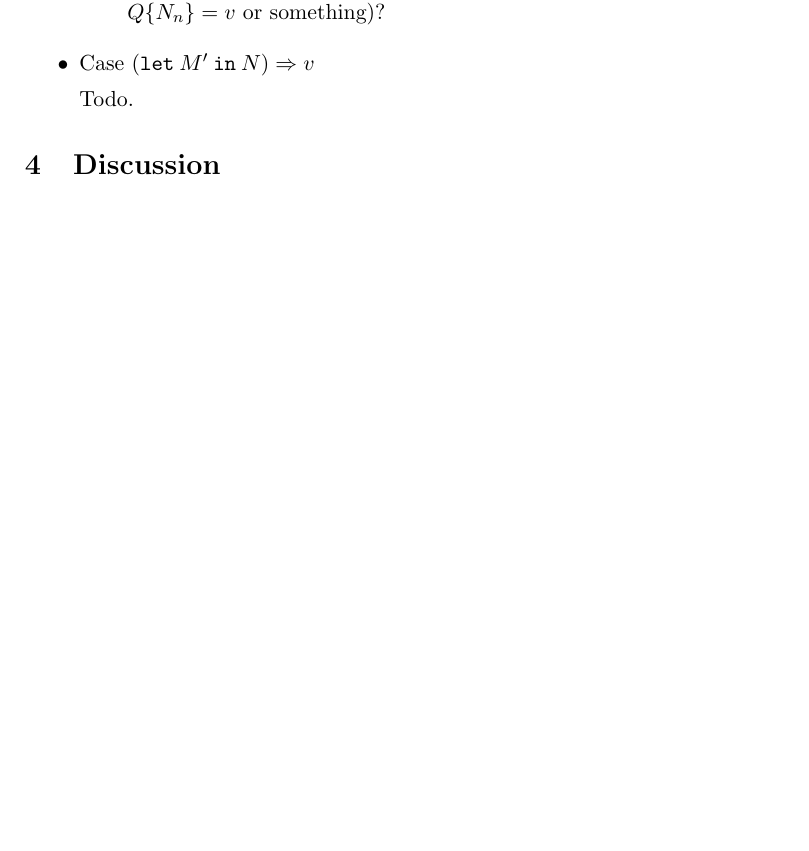
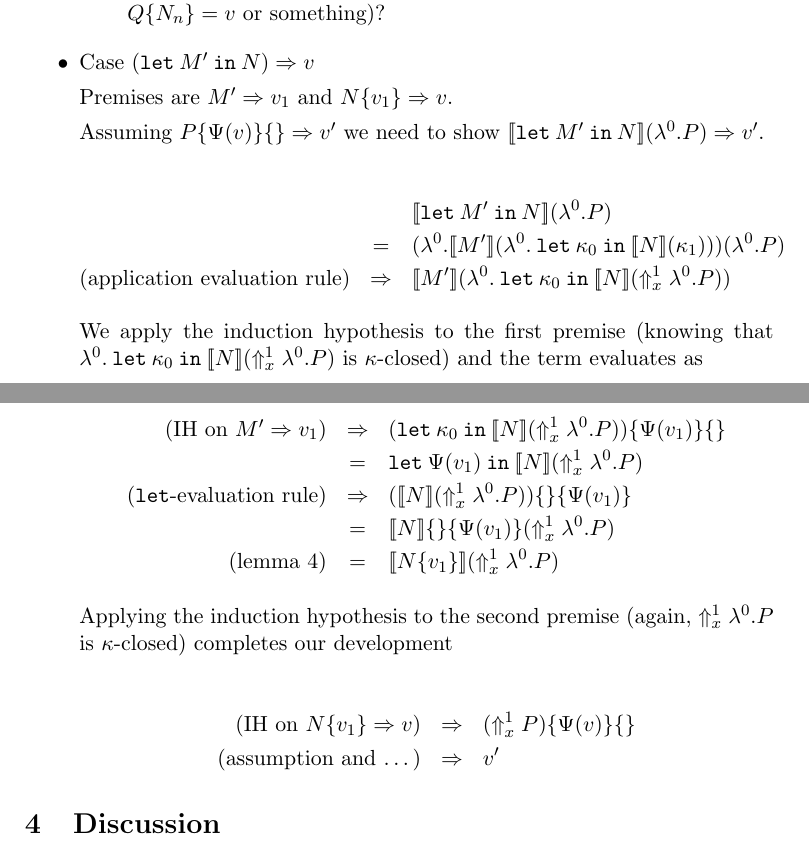
Before and after one commit to martijnvermaat/documents, a LaTeX paper (vu/bachelor-project/bachelor-project.tex): part of page 2 of 3 before the commit and two parts of pages 2 and 3 of 4 after it, the two joined at a grey line, cut so that both start at the same text, the shorter picture padded with empty space. Compiled offline with pdfLaTeX.

Commit message:
Completed last case in proof.

```diff
--- a/vu/bachelor-project/bachelor-project.tex
+++ b/vu/bachelor-project/bachelor-project.tex
@@ -120,7 +123,41 @@ What is our IH and how can we use it? Maybe we should've started out with induct
 
 \item{Case $(\texttt{let} \: M' \: \texttt{in} \: N) \Rightarrow v$}
 
-Todo.
+Premises are $M' \Rightarrow v_{1}$ and $N\{v_{1}\} \Rightarrow v$.
+
+Assuming $P\{\Psi(v)\}\{\} \Rightarrow v'$ we need to show
+$[\![\texttt{let} \: M' \: \texttt{in} \: N]\!](\lambda^{0}.P) \Rightarrow v'$.
+
+\begin{eqnarray*}
+                                     &             & [\![\texttt{let} \: M' \: \texttt{in} \: N]\!](\lambda^{0}.P) \\
+                                     & =           & (\lambda^{0}.[\![M']\!](\lambda^{0}. \: \texttt{let} \: \kappa_{0} \: \texttt{in} \: [\![N]\!](\kappa_{1})))(\lambda^{0}.P) \\
+\mbox{(application evaluation rule)} & \Rightarrow & [\![M']\!](\lambda^{0}. \: \texttt{let} \: \kappa_{0} \: \texttt{in} \: [\![N]\!](\Uparrow_{x}^{1} \lambda^{0}.P))
+\end{eqnarray*}
+
+We apply the induction hypothesis to the first premise (knowing that $\lambda^{0}. \: \texttt{let} \: \kappa_{0} \: \texttt{in} \: [\![N]\!](\Uparrow_{x}^{1} \lambda^{0}.P)$
+is $\kappa$-closed) and the term evaluates as
+
+\begin{eqnarray*}
+\mbox{(IH on $M' \Rightarrow v_{1}$)}    & \Rightarrow & (\texttt{let} \: \kappa_{0} \: \texttt{in} \: [\![N]\!](\Uparrow_{x}^{1} \lambda^{0}.P))\{\Psi(v_{1})\}\{\} \\
+                                        & =           & \texttt{let} \: \Psi(v_{1}) \: \texttt{in} \: [\![N]\!](\Uparrow_{x}^{1} \lambda^{0}.P) \\
+\mbox{($\texttt{let}$-evaluation rule)} & \Rightarrow & ([\![N]\!](\Uparrow_{x}^{1} \lambda^{0}.P))\{\}\{\Psi(v_{1})\} \\
+                                        & =           & [\![N]\!]\{\}\{\Psi(v_{1})\}(\Uparrow_{x}^{1} \lambda^{0}.P) \\
+\mbox{(lemma 4)}                        & =           & [\![N\{v_{1}\}]\!](\Uparrow_{x}^{1} \lambda^{0}.P)
+\end{eqnarray*}
+
+Applying the induction hypothesis to the second premise (again, $\Uparrow_{x}^{1} \lambda^{0}.P$ is $\kappa$-closed)
+completes our development
+
+\begin{eqnarray*}
+\mbox{(IH on $N\{v_{1}\} \Rightarrow v$)} & \Rightarrow & (\Uparrow_{x}^{1}P)\{\Psi(v)\}\{\} \\
+\mbox{(assumption and \ldots)}           & \Rightarrow & v'
+\end{eqnarray*}
+
+% TODO: M => v if P => v might not imply M => P, but we write it this way in our developments (when using IH and let-evaluation rule)
+% TODO: according to leroy, the lifting of x-variables disappears after a while. it is still there after IH on the first premise, but
+%       no longer before applying lemma 4...
+%       i think our proof still stands, except for the dots in the last step (there we need some substitution and lifting properties)
+
 
 \end{itemize}
 
```
Also changed, not shown: vu/bachelor-project/bachelor-project.tex (3 more changed lines).
